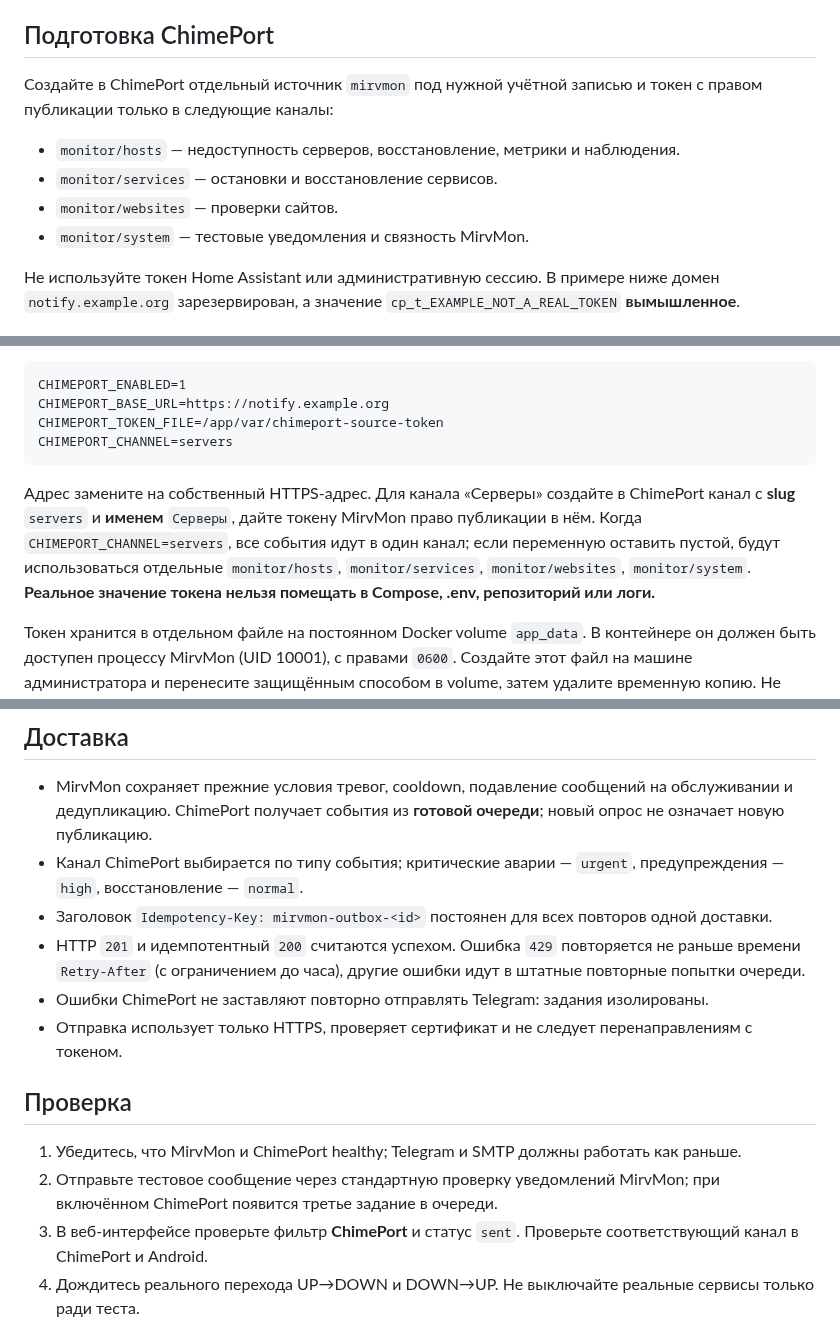
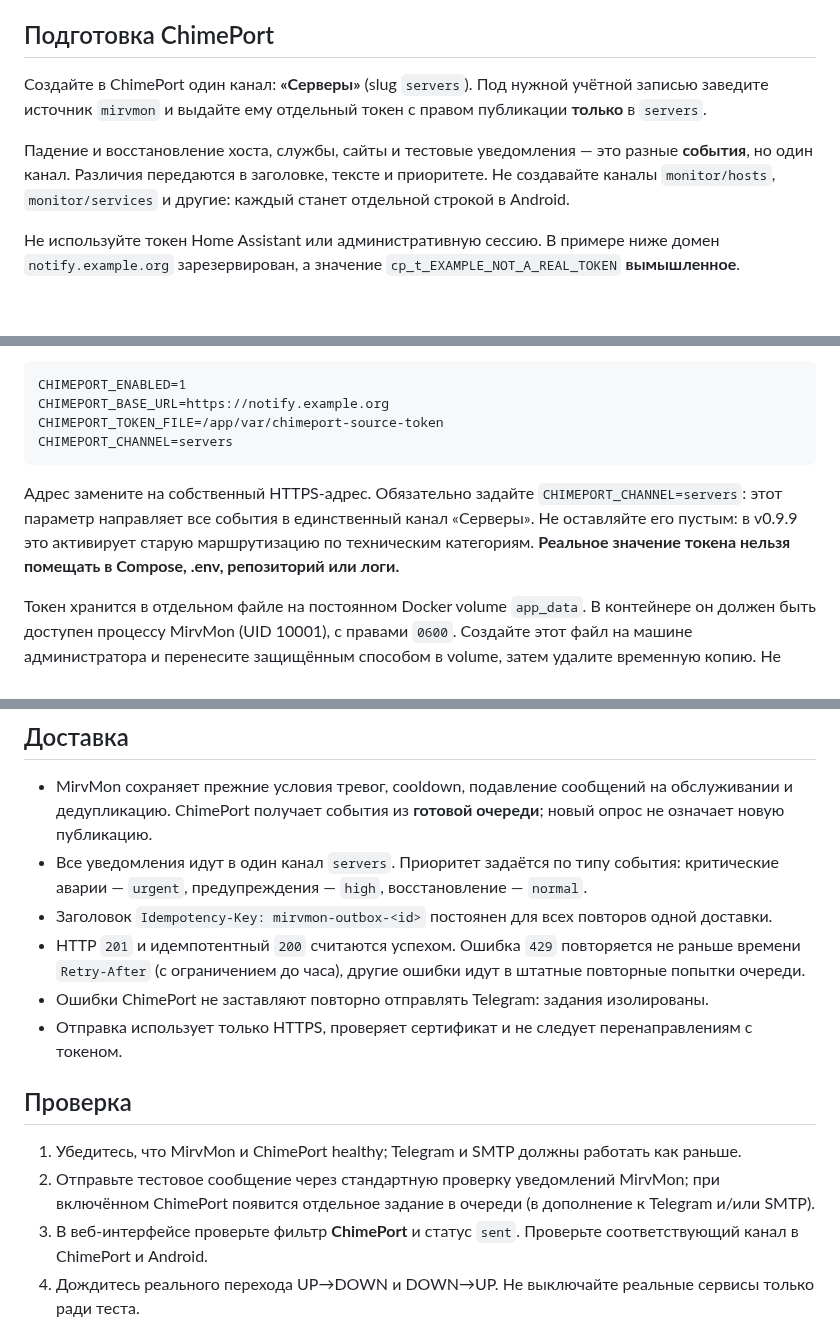
Before and after one commit to mirivlad/mirvmon, a Markdown page: docs/CHIMEPORT.md, 3 parts joined by grey strips. Rendered like a GitHub page; blank space fills up the shorter version.

Commit message:
docs: route MirvMon alerts into a single Servers channel (#90)

````diff
--- a/docs/CHIMEPORT.md
+++ b/docs/CHIMEPORT.md
@@ -4,12 +4,9 @@
 
 ## Подготовка ChimePort
 
-Создайте в ChimePort отдельный источник `mirvmon` под нужной учётной записью и токен с правом публикации только в следующие каналы:
+Создайте в ChimePort один канал: **«Серверы»** (slug `servers`). Под нужной учётной записью заведите источник `mirvmon` и выдайте ему отдельный токен с правом публикации **только** в `servers`.
 
-- `monitor/hosts` — недоступность серверов, восстановление, метрики и наблюдения.
-- `monitor/services` — остановки и восстановление сервисов.
-- `monitor/websites` — проверки сайтов.
-- `monitor/system` — тестовые уведомления и связность MirvMon.
+Падение и восстановление хоста, службы, сайты и тестовые уведомления — это разные **события**, но один канал. Различия передаются в заголовке, тексте и приоритете. Не создавайте каналы `monitor/hosts`, `monitor/services` и другие: каждый станет отдельной строкой в Android.
 
 Не используйте токен Home Assistant или административную сессию. В примере ниже домен `notify.example.org` зарезервирован, а значение `cp_t_EXAMPLE_NOT_A_REAL_TOKEN` **вымышленное**.
 
@@ -26,7 +23,7 @@ CHIMEPORT_TOKEN_FILE=/app/var/chimeport-source-token
 CHIMEPORT_CHANNEL=servers
 ```
 
-Адрес замените на собственный HTTPS-адрес. Для канала «Серверы» создайте в ChimePort канал с **slug** `servers` и **именем** `Серверы`, дайте токену MirvMon право публикации в нём. Когда `CHIMEPORT_CHANNEL=servers`, все события идут в один канал; если переменную оставить пустой, будут использоваться отдельные `monitor/hosts`, `monitor/services`, `monitor/websites`, `monitor/system`. **Реальное значение токена нельзя помещать в Compose, .env, репозиторий или логи.**
+Адрес замените на собственный HTTPS-адрес. Обязательно задайте `CHIMEPORT_CHANNEL=servers`: этот параметр направляет все события в единственный канал «Серверы». Не оставляйте его пустым: в v0.9.9 это активирует старую маршрутизацию по техническим категориям. **Реальное значение токена нельзя помещать в Compose, .env, репозиторий или логи.**
 
 Токен хранится в отдельном файле на постоянном Docker volume `app_data`. В контейнере он должен быть доступен процессу MirvMon (UID 10001), с правами `0600`. Создайте этот файл на машине администратора и перенесите защищённым способом в volume, затем удалите временную копию. Не включайте токен в архивы, доступные посторонним. Можно использовать Docker secret, назначив соответствующий путь `CHIMEPORT_TOKEN_FILE`.
 
@@ -35,7 +32,7 @@ CHIMEPORT_CHANNEL=servers
 ## Доставка
 
 - MirvMon сохраняет прежние условия тревог, cooldown, подавление сообщений на обслуживании и дедупликацию. ChimePort получает события из **готовой очереди**; новый опрос не означает новую публикацию.
-- Канал ChimePort выбирается по типу события; критические аварии — `urgent`, предупреждения — `high`, восстановление — `normal`.
+- Все уведомления идут в один канал `servers`. Приоритет задаётся по типу события: критические аварии — `urgent`, предупреждения — `high`, восстановление — `normal`.
 - Заголовок `Idempotency-Key: mirvmon-outbox-<id>` постоянен для всех повторов одной доставки.
 - HTTP `201` и идемпотентный `200` считаются успехом. Ошибка `429` повторяется не раньше времени `Retry-After` (с ограничением до часа), другие ошибки идут в штатные повторные попытки очереди.
 - Ошибки ChimePort не заставляют повторно отправлять Telegram: задания изолированы.
@@ -44,7 +41,7 @@ CHIMEPORT_CHANNEL=servers
 ## Проверка
 
 1. Убедитесь, что MirvMon и ChimePort healthy; Telegram и SMTP должны работать как раньше.
-2. Отправьте тестовое сообщение через стандартную проверку уведомлений MirvMon; при включённом ChimePort появится третье задание в очереди.
+2. Отправьте тестовое сообщение через стандартную проверку уведомлений MirvMon; при включённом ChimePort появится отдельное задание в очереди (в дополнение к Telegram и/или SMTP).
 3. В веб-интерфейсе проверьте фильтр **ChimePort** и статус `sent`. Проверьте соответствующий канал в ChimePort и Android.
 4. Дождитесь реального перехода UP→DOWN и DOWN→UP. Не выключайте реальные сервисы только ради теста.
 5. При недоступности ChimePort сообщения остаются в очереди и повторяются; Telegram продолжает приходить.
````
